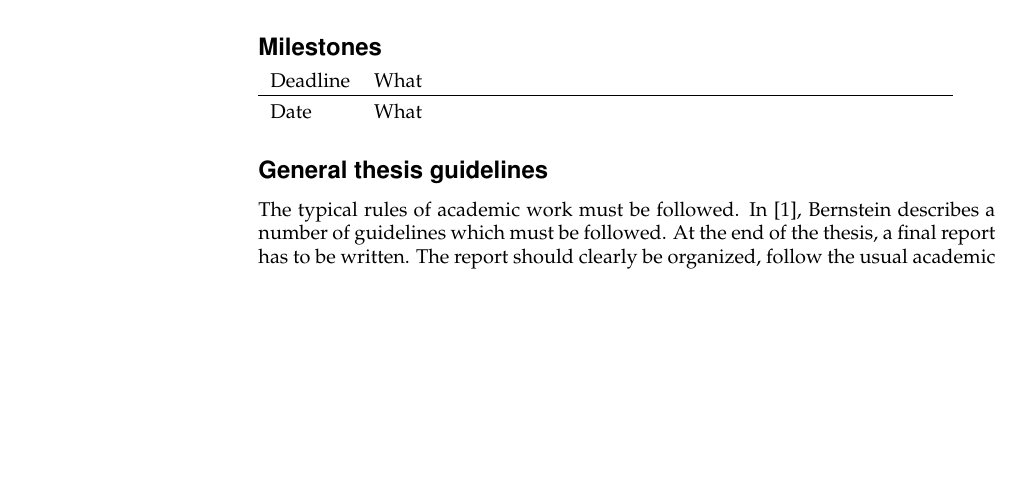
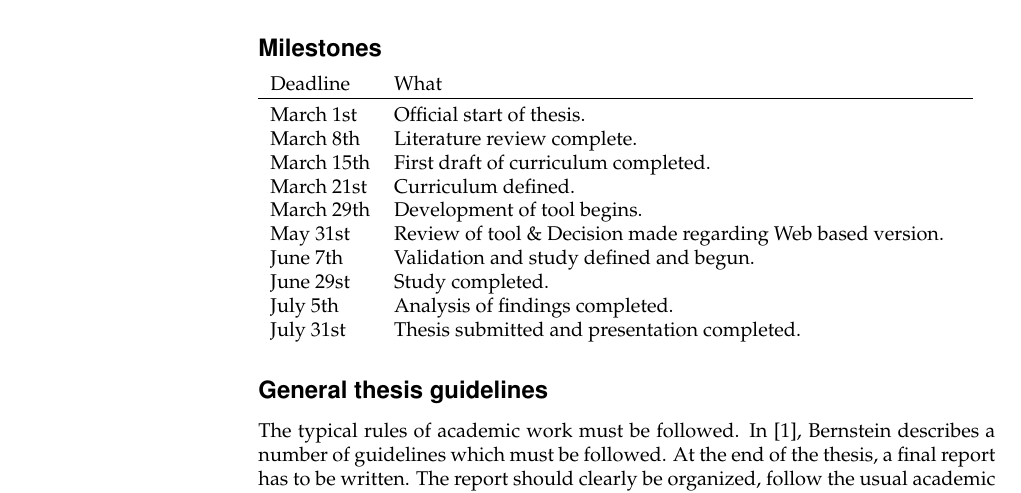
Before and after one commit to qasimwarraich/cli-tutor-paper, a LaTeX thesis (thesis-proposal/proposal.tex): part of page 2 of 2 before the commit and part of page 2 of 3 after it, cut so that both start at the same text, the shorter picture padded with empty space. Compiled offline with pdfLaTeX.

Commit message:
Milestones 1st draft

```diff
--- a/thesis-proposal/proposal.tex
+++ b/thesis-proposal/proposal.tex
@@ -65,7 +65,16 @@ most likely with bachelor students at the University of Zurich.
 \begin{tabular}{lp{10cm}}
 Deadline & What \\
 \hline\noalign{\smallskip}
-Date  & What \\
+March 1st & Official start of thesis. \\
+March 8th  & Literature review complete. \\
+March 15th & First draft of curriculum completed. \\
+March 21st & Curriculum defined. \\
+March 29th & Development of tool begins. \\
+May 31st  & Review of tool \& Decision made regarding Web based version. \\
+June 7th & Validation and study defined and begun. \\
+June 29st  & Study completed. \\
+July 5th  & Analysis of findings completed. \\
+July 31st & Thesis submitted and presentation completed. \\
 \end{tabular}
 
 \subsection*{General thesis guidelines}
```
